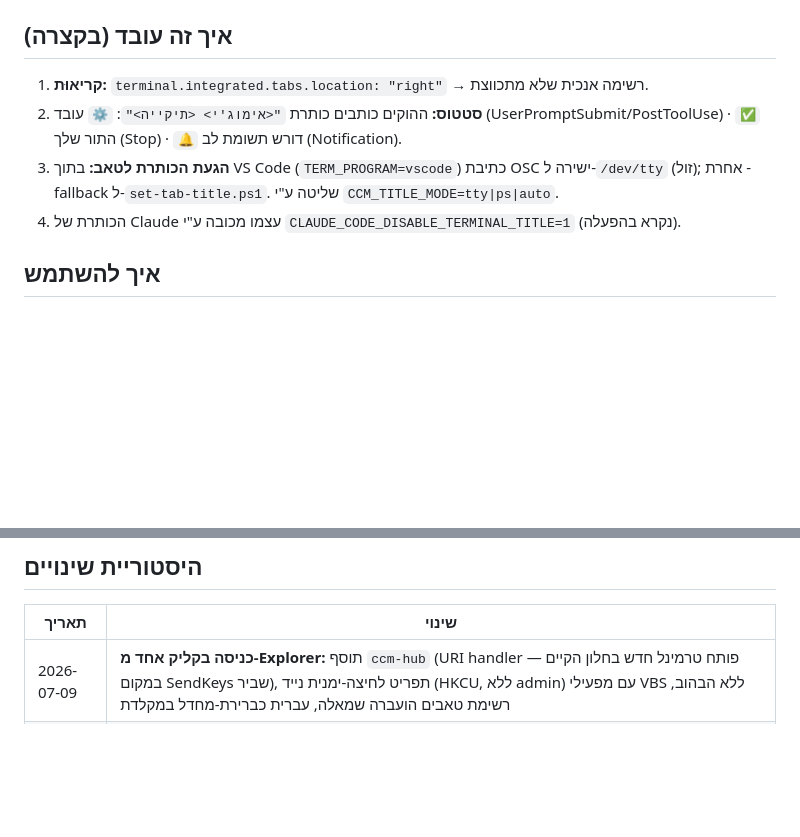
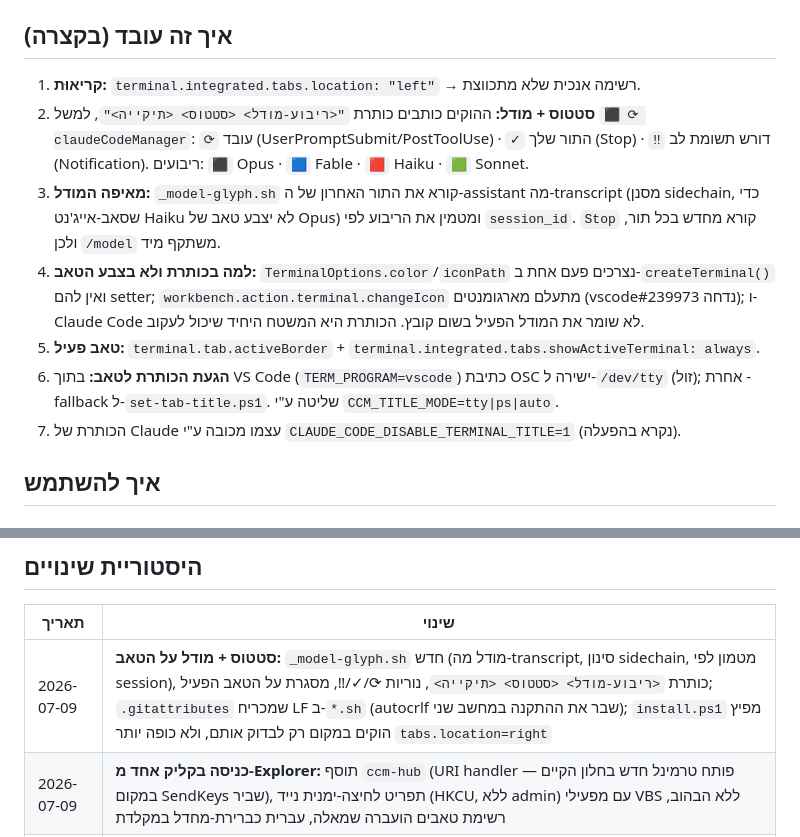
Before and after one commit to idoyan-spec/claudeCodeManager, a Markdown page: PROJECT_SUMMARY.md, 2 parts joined by grey strips. GitHub-like rendering; blank space fills up the shorter version.

```diff
--- a/PROJECT_SUMMARY.md
+++ b/PROJECT_SUMMARY.md
@@ -30,12 +30,20 @@
 - Win32 `AttachConsole`/`SetConsoleTitle` (מסלול fallback ל-Windows Terminal)
 
 ## איך זה עובד (בקצרה)
-1. **קריאוּת:** `terminal.integrated.tabs.location: "right"` → רשימה אנכית שלא מתכווצת.
-2. **סטטוס:** ההוקים כותבים כותרת `"<אימוג'י> <תיקייה>"`:
-   `⚙` עובד (UserPromptSubmit/PostToolUse) · `✅` התור שלך (Stop) · `🔔` דורש תשומת לב (Notification).
-3. **הגעת הכותרת לטאב:** בתוך VS Code (`TERM_PROGRAM=vscode`) כתיבת OSC ישירה ל-`/dev/tty`
+1. **קריאוּת:** `terminal.integrated.tabs.location: "left"` → רשימה אנכית שלא מתכווצת.
+2. **סטטוס + מודל:** ההוקים כותבים כותרת `"<ריבוע-מודל> <סטטוס> <תיקייה>"`, למשל `⬛ ⟳ claudeCodeManager`:
+   `⟳` עובד (UserPromptSubmit/PostToolUse) · `✓` התור שלך (Stop) · `‼` דורש תשומת לב (Notification).
+   ריבועים: `⬛` Opus · `🟦` Fable · `🟥` Haiku · `🟩` Sonnet.
+3. **מאיפה המודל:** `_model-glyph.sh` קורא את התור האחרון של ה-assistant מה-transcript
+   (מסנן sidechain, כדי שסאב-אייג'נט Haiku לא יצבע טאב של Opus) ומטמין את הריבוע לפי `session_id`.
+   `Stop` קורא מחדש בכל תור, ולכן `/model` משתקף מיד.
+4. **למה בכותרת ולא בצבע הטאב:** `TerminalOptions.color`/`iconPath` נצרכים פעם אחת ב-`createTerminal()`
+   ואין להם setter; `workbench.action.terminal.changeIcon` מתעלם מארגומנטים (vscode#239973 נדחה);
+   ו-Claude Code לא שומר את המודל הפעיל בשום קובץ. הכותרת היא המשטח היחיד שיכול לעקוב.
+5. **טאב פעיל:** `terminal.tab.activeBorder` + `terminal.integrated.tabs.showActiveTerminal: always`.
+6. **הגעת הכותרת לטאב:** בתוך VS Code (`TERM_PROGRAM=vscode`) כתיבת OSC ישירה ל-`/dev/tty`
    (זול); אחרת - fallback ל-`set-tab-title.ps1`. שליטה ע"י `CCM_TITLE_MODE=tty|ps|auto`.
-4. הכותרת של Claude עצמו מכובה ע"י `CLAUDE_CODE_DISABLE_TERMINAL_TITLE=1` (נקרא בהפעלה).
+7. הכותרת של Claude עצמו מכובה ע"י `CLAUDE_CODE_DISABLE_TERMINAL_TITLE=1` (נקרא בהפעלה).
 
 ## איך להשתמש
 ### התקנה / הכנה
@@ -58,5 +66,6 @@ E:\MAIN_CLAUDE\claudeCodeManager\scripts\install.ps1
 ## היסטוריית שינויים
 | תאריך | שינוי |
 |--------|-------|
+| 2026-07-09 | **סטטוס + מודל על הטאב:** `_model-glyph.sh` חדש (מודל מה-transcript, סינון sidechain, מטמון לפי session), כותרת `<ריבוע-מודל> <סטטוס> <תיקייה>`, נוריות ⟳/✓/‼, מסגרת על הטאב הפעיל; `.gitattributes` שמכריח LF ב-`*.sh` (autocrlf שבר את ההתקנה במחשב שני); `install.ps1` מפיץ הוקים במקום רק לבדוק אותם, ולא כופה יותר `tabs.location=right` |
 | 2026-07-09 | **כניסה בקליק אחד מ-Explorer:** תוסף `ccm-hub` (URI handler פותח טרמינל חדש בחלון הקיים — במקום SendKeys שביר), תפריט לחיצה-ימנית נייד (HKCU, ללא admin) עם מפעילי VBS ללא הבהוב, רשימת טאבים הועברה שמאלה, עברית כברירת-מחדל במקלדת |
 | 2026-07-07 | גרסה ראשונה: משגר `ccm`, מתקין, הגדרות VS Code, סטטוס בהוקים (⚙/✅/🔔), מסלול OSC ל-VS Code + fallback ל-PowerShell, תיעוד + repo פרטי |
```
Also changed, not shown: README.md (+22 -6 lines).
